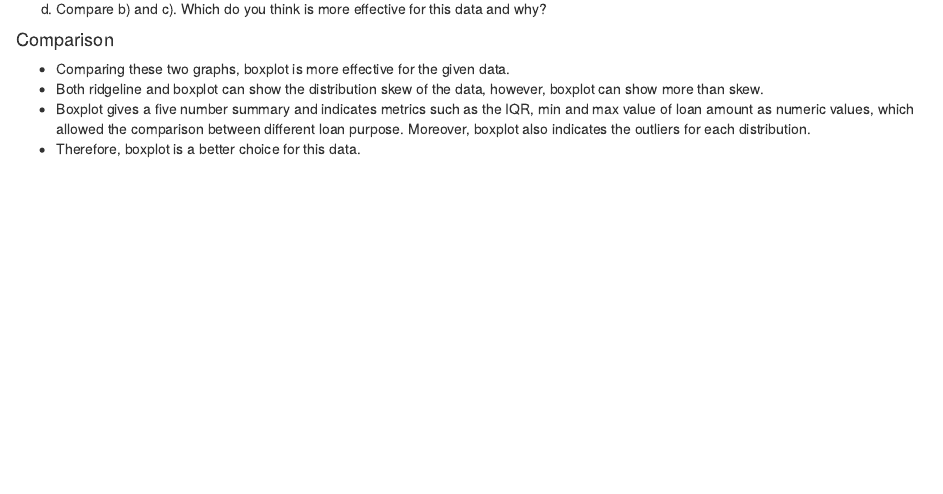
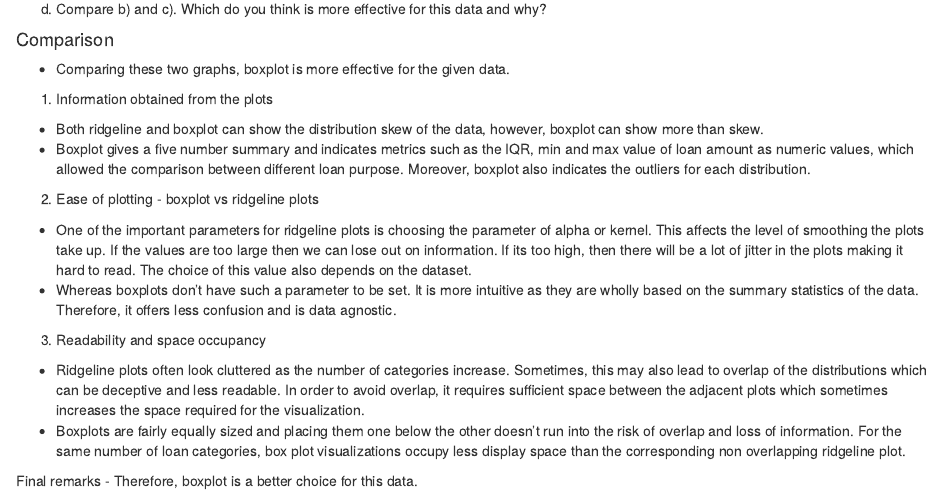
Before and after one commit to amrutha-uni/EDAV-assignment-1, an R Markdown document (PSet1.Rmd): the page in a window 1100 px wide, from 14780 px down. The pictures show the output file PSet1.html that the author committed with the source, opened offline.

Commit message:
Addition of some points to 5d

```diff
--- a/PSet1.Rmd
+++ b/PSet1.Rmd
@@ -315,6 +315,20 @@ d)  Compare b) and c). Which do you think is more effective for this data and wh
 #### Comparison
 
 * Comparing these two graphs, boxplot is more effective for the given data.
+
+1) Information obtained from the plots
+
 * Both ridgeline and boxplot can show the distribution skew of the data, however, boxplot can show more than skew.
 * Boxplot gives a five number summary and indicates metrics such as the IQR, min and max value of loan amount as numeric values, which allowed the comparison between different loan purpose. Moreover, boxplot also indicates the outliers for each distribution.
-* Therefore, boxplot is a better choice for this data.
+
+2) Ease of plotting - boxplot vs ridgeline plots
+
+* One of the important parameters for ridgeline plots is choosing the parameter of alpha or kernel. This affects the level of smoothing the plots take up. If the values are too large then we can lose out on information. If its too high, then there will be a lot of jitter in the plots making it hard to read. The choice of this value also depends on the dataset.
+* Whereas boxplots don't have such a parameter to be set. It is more intuitive as they are wholly based on the summary statistics of the data. Therefore, it offers less confusion and is data agnostic.
+
+3) Readability and space occupancy
+
+* Ridgeline plots often look cluttered as the number of categories increase. Sometimes, this may also lead to overlap of the distributions which can be deceptive and less readable. In order to avoid overlap, it requires sufficient space between the adjacent plots which sometimes increases the space required for the visualization.
+* Boxplots are fairly equally sized and placing them one below the other doesn't run into the risk of overlap and loss of information. For the same number of loan categories, box plot visualizations occupy less display space than the corresponding non overlapping ridgeline plot.
+
+Final remarks - Therefore, boxplot is a better choice for this data.
```
Also changed, not shown: PSet1.html.
